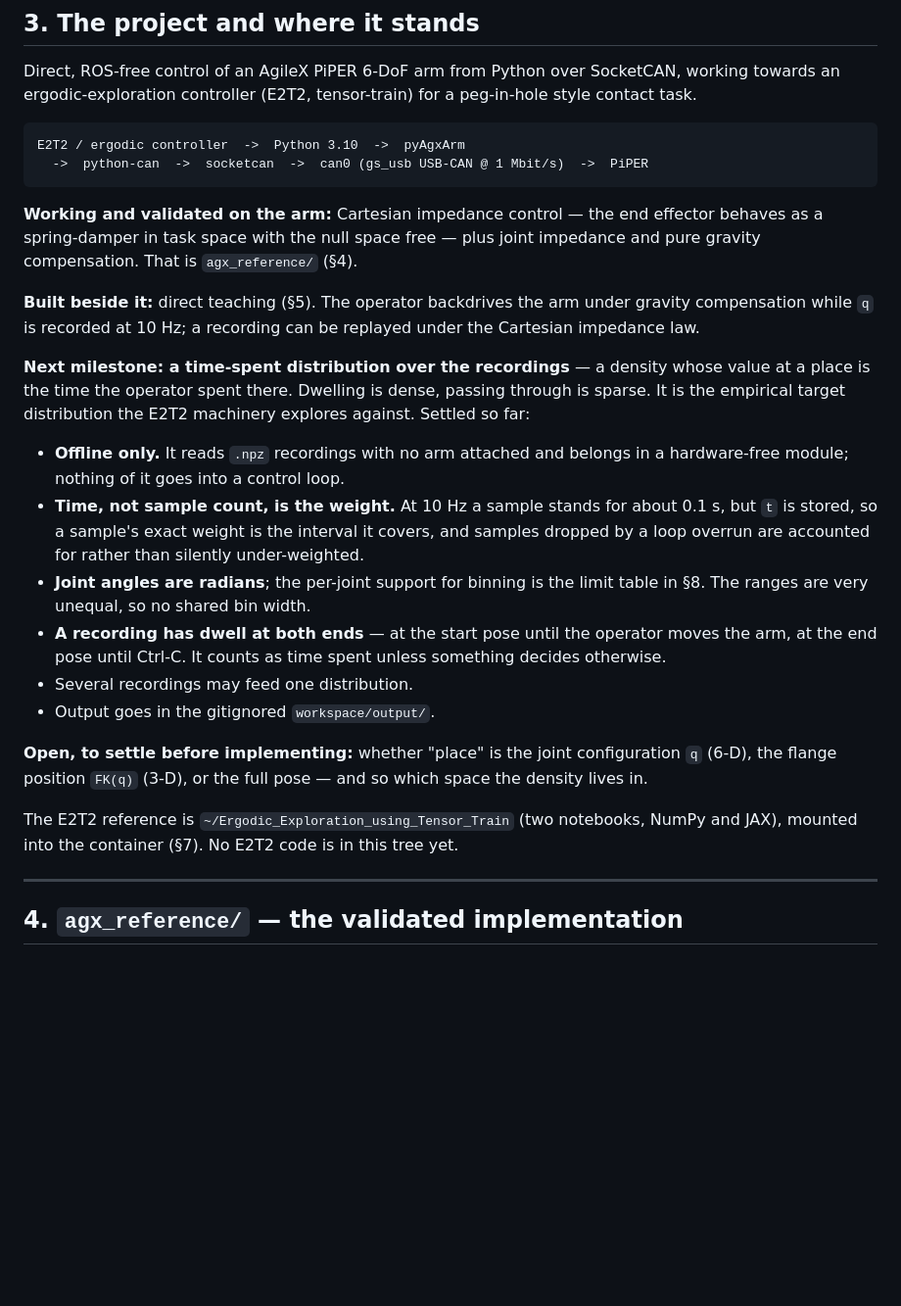
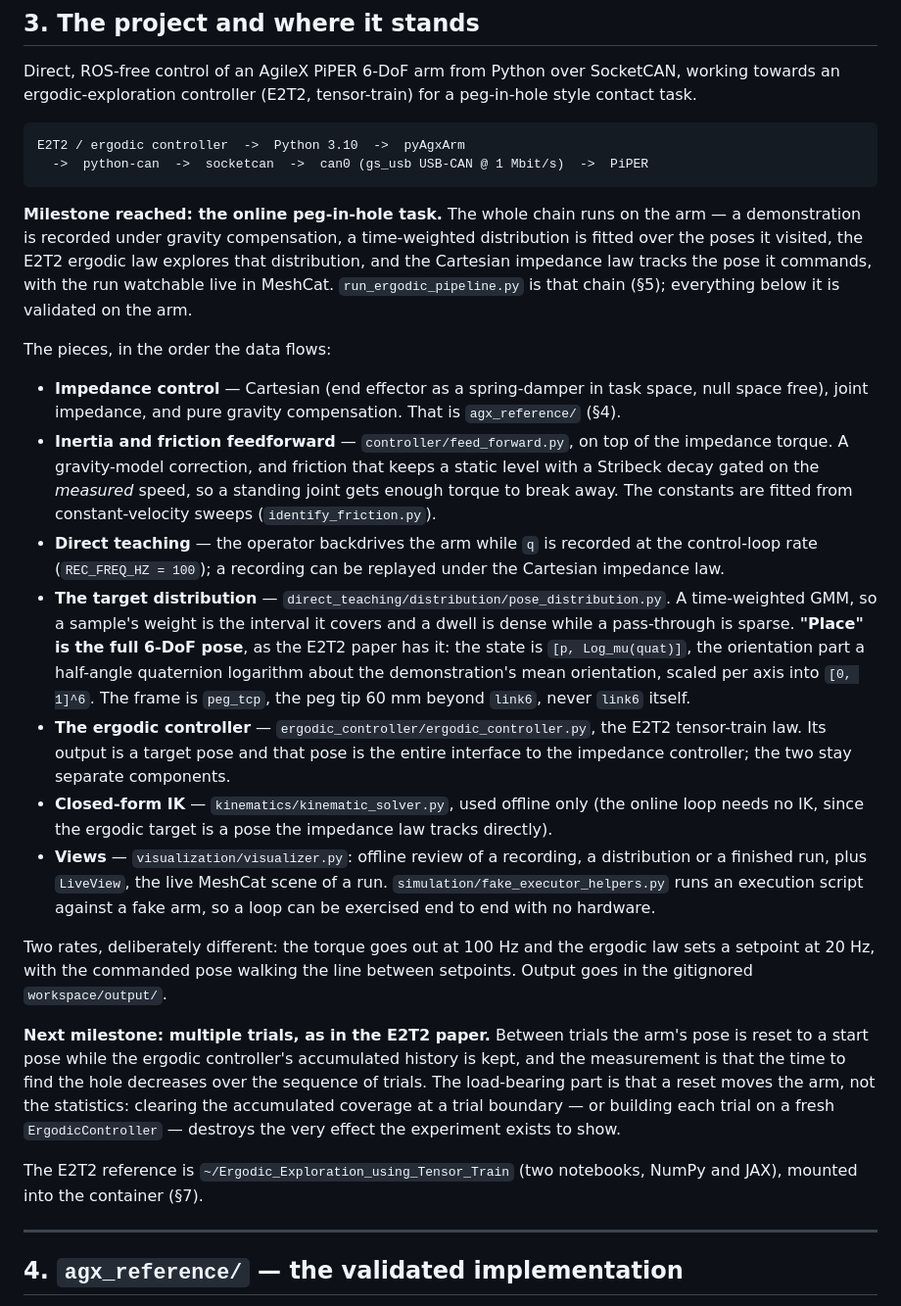
Before and after one commit to tomoya-yamanokuchi/docker_intern_PiPER_ergodic, a Markdown page: CLAUDE.md, the part around the change. Shown at 98% size. Drawn GitHub-style; blank space fills up the shorter version.

Commit message:
Record the online peg-in-hole milestone and the multi-trial next step
Section 3 still described the time-spent distribution as the next milestone and
left the density's space open. Both are long settled: place is the full 6-DoF
peg_tcp pose, and the whole chain from demonstration to ergodic exploration runs
on the arm. The next milestone is the paper's multiple trials, where a reset
moves the arm but not the accumulated ergodic history.

````diff
--- a/CLAUDE.md
+++ b/CLAUDE.md
@@ -59,40 +59,58 @@ E2T2 / ergodic controller  ->  Python 3.10  ->  pyAgxArm
   ->  python-can  ->  socketcan  ->  can0 (gs_usb USB-CAN @ 1 Mbit/s)  ->  PiPER
 ```
 
-**Working and validated on the arm:** Cartesian impedance control — the end
-effector behaves as a spring-damper in task space with the null space free —
-plus joint impedance and pure gravity compensation. That is `agx_reference/`
-(§4).
+**Milestone reached: the online peg-in-hole task.** The whole chain runs on the
+arm — a demonstration is recorded under gravity compensation, a time-weighted
+distribution is fitted over the poses it visited, the E2T2 ergodic law explores
+that distribution, and the Cartesian impedance law tracks the pose it commands,
+with the run watchable live in MeshCat. `run_ergodic_pipeline.py` is that chain
+(§5); everything below it is validated on the arm.
 
-**Built beside it:** direct teaching (§5). The operator backdrives the arm under
-gravity compensation while `q` is recorded at 10 Hz; a recording can be replayed
-under the Cartesian impedance law.
+The pieces, in the order the data flows:
 
-**Next milestone: a time-spent distribution over the recordings** — a density
-whose value at a place is the time the operator spent there. Dwelling is dense,
-passing through is sparse. It is the empirical target distribution the E2T2
-machinery explores against. Settled so far:
+- **Impedance control** — Cartesian (end effector as a spring-damper in task
+  space, null space free), joint impedance, and pure gravity compensation. That
+  is `agx_reference/` (§4).
+- **Inertia and friction feedforward** — `controller/feed_forward.py`, on top of
+  the impedance torque. A gravity-model correction, and friction that keeps a
+  static level with a Stribeck decay gated on the *measured* speed, so a
+  standing joint gets enough torque to break away. The constants are fitted from
+  constant-velocity sweeps (`identify_friction.py`).
+- **Direct teaching** — the operator backdrives the arm while `q` is recorded at
+  the control-loop rate (`REC_FREQ_HZ = 100`); a recording can be replayed under
+  the Cartesian impedance law.
+- **The target distribution** — `direct_teaching/distribution/pose_distribution.py`.
+  A time-weighted GMM, so a sample's weight is the interval it covers and a
+  dwell is dense while a pass-through is sparse. **"Place" is the full 6-DoF
+  pose**, as the E2T2 paper has it: the state is `[p, Log_mu(quat)]`, the
+  orientation part a half-angle quaternion logarithm about the demonstration's
+  mean orientation, scaled per axis into `[0, 1]^6`. The frame is `peg_tcp`, the
+  peg tip 60 mm beyond `link6`, never `link6` itself.
+- **The ergodic controller** — `ergodic_controller/ergodic_controller.py`, the
+  E2T2 tensor-train law. Its output is a target pose and that pose is the entire
+  interface to the impedance controller; the two stay separate components.
+- **Closed-form IK** — `kinematics/kinematic_solver.py`, used offline only (the
+  online loop needs no IK, since the ergodic target is a pose the impedance law
+  tracks directly).
+- **Views** — `visualization/visualizer.py`: offline review of a recording, a
+  distribution or a finished run, plus `LiveView`, the live MeshCat scene of a
+  run. `simulation/fake_executor_helpers.py` runs an execution script against a
+  fake arm, so a loop can be exercised end to end with no hardware.
 
-- **Offline only.** It reads `.npz` recordings with no arm attached and belongs
-  in a hardware-free module; nothing of it goes into a control loop.
-- **Time, not sample count, is the weight.** At 10 Hz a sample stands for about
-  0.1 s, but `t` is stored, so a sample's exact weight is the interval it
-  covers, and samples dropped by a loop overrun are accounted for rather than
-  silently under-weighted.
-- **Joint angles are radians**; the per-joint support for binning is the limit
-  table in §8. The ranges are very unequal, so no shared bin width.
-- **A recording has dwell at both ends** — at the start pose until the operator
-  moves the arm, at the end pose until Ctrl-C. It counts as time spent unless
-  something decides otherwise.
-- Several recordings may feed one distribution.
-- Output goes in the gitignored `workspace/output/`.
+Two rates, deliberately different: the torque goes out at 100 Hz and the ergodic
+law sets a setpoint at 20 Hz, with the commanded pose walking the line between
+setpoints. Output goes in the gitignored `workspace/output/`.
 
-**Open, to settle before implementing:** whether "place" is the joint
-configuration `q` (6-D), the flange position `FK(q)` (3-D), or the full pose —
-and so which space the density lives in.
+**Next milestone: multiple trials, as in the E2T2 paper.** Between trials the
+arm's pose is reset to a start pose while the ergodic controller's accumulated
+history is kept, and the measurement is that the time to find the hole decreases
+over the sequence of trials. The load-bearing part is that a reset moves the arm,
+not the statistics: clearing the accumulated coverage at a trial boundary — or
+building each trial on a fresh `ErgodicController` — destroys the very effect the
+experiment exists to show.
 
 The E2T2 reference is `~/Ergodic_Exploration_using_Tensor_Train` (two notebooks,
-NumPy and JAX), mounted into the container (§7). No E2T2 code is in this tree yet.
+NumPy and JAX), mounted into the container (§7).
 
 ---
 
````
